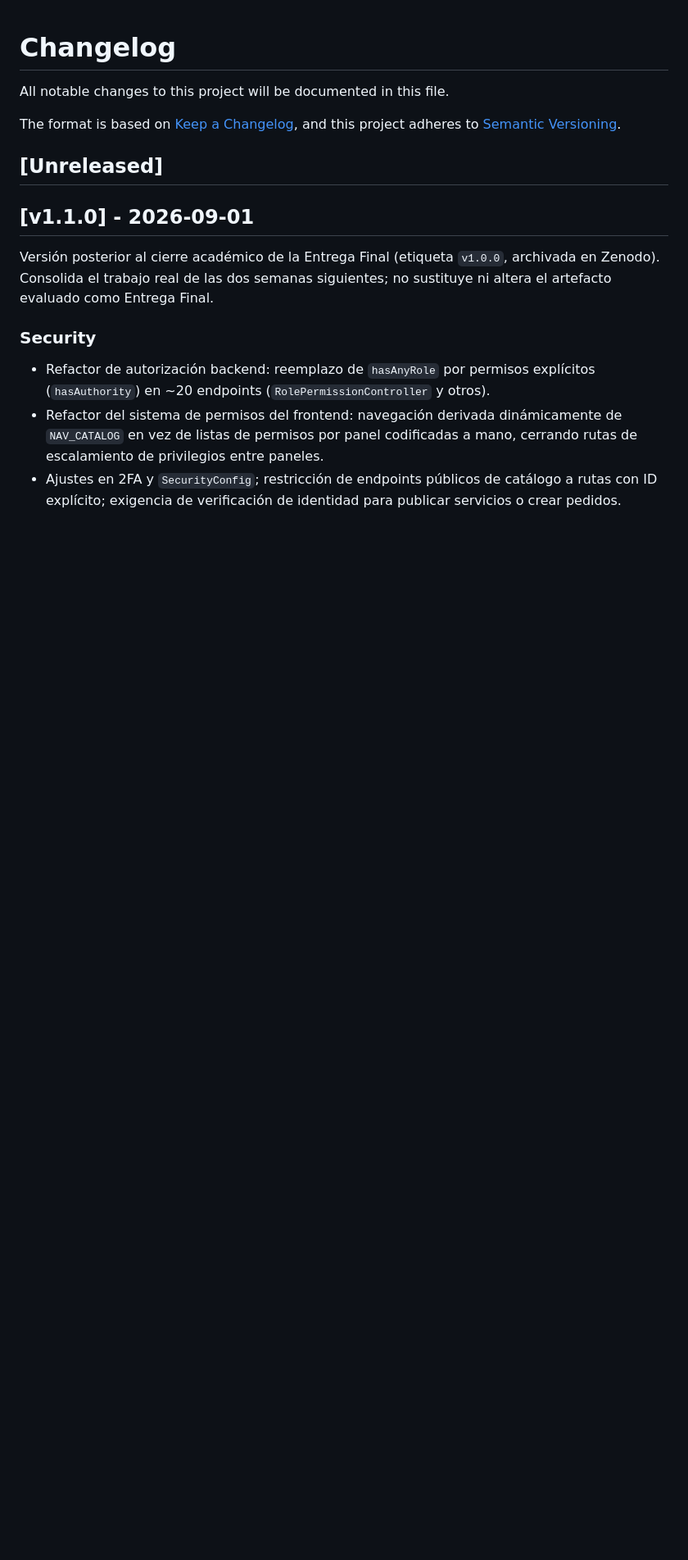
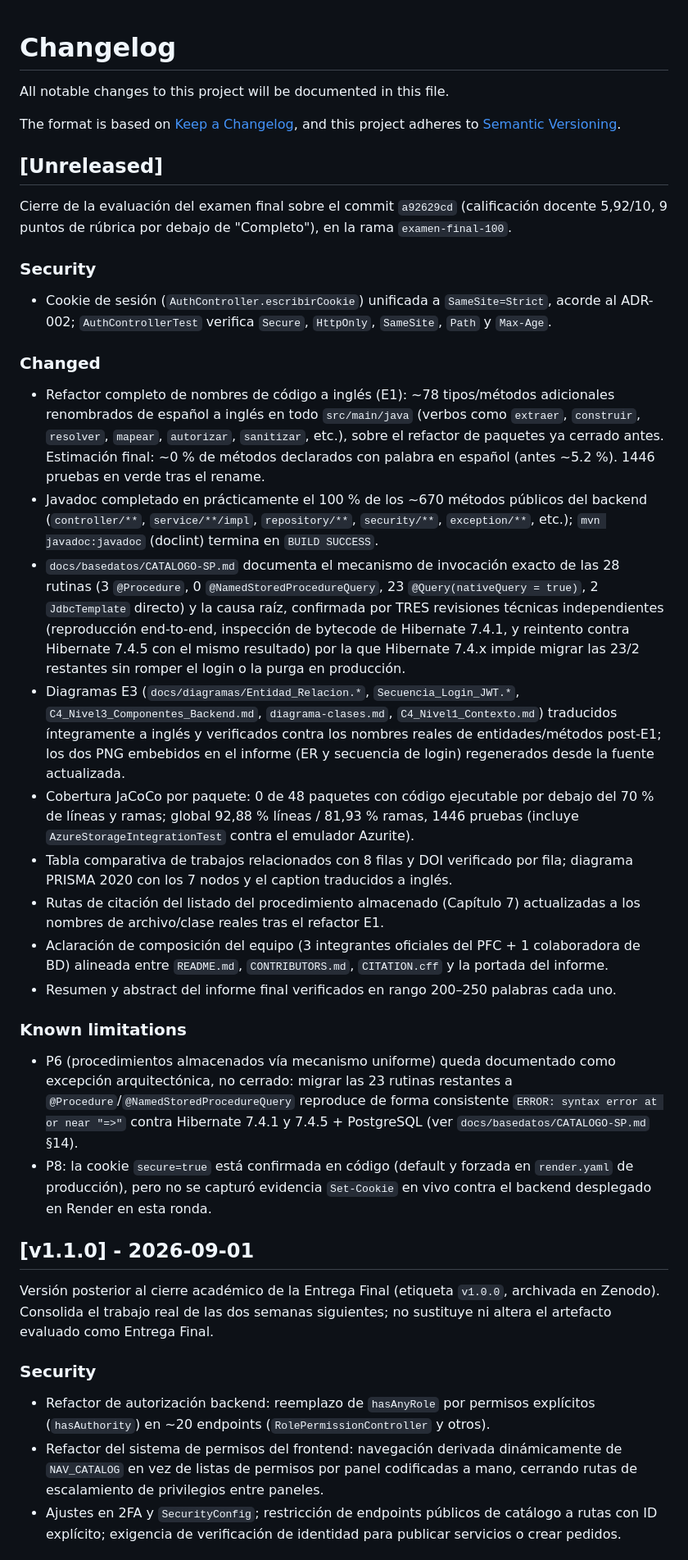
Before and after one commit to JohanCarvajal04/Proyecto-WEB-ARTISYNC, a Markdown page: CHANGELOG.md, the part around the change. Shown at 82% size. GitHub-like rendering; blank space fills up the shorter version.

Commit message:
docs(changelog): documentar el cierre de la ronda de examen final
Registra en [Unreleased] el estado final tras cerrar E1, E2, E3, P6
(documentado, no cerrado), P7, P14 y P15, con las cifras verificadas
de esta ronda (cobertura, Javadoc, mecanismo de invocacion de
procedimientos) en vez de las estimaciones preliminares con las que
un pase anterior habia dejado esta entrada.

```diff
--- a/CHANGELOG.md
+++ b/CHANGELOG.md
@@ -6,6 +6,52 @@ The format is based on [Keep a Changelog](https://keepachangelog.com/en/1.1.0/),
 and this project adheres to [Semantic Versioning](https://semver.org/spec/v2.0.0.html).
 
 ## [Unreleased]
+Cierre de la evaluación del examen final sobre el commit `a92629cd` (calificación docente 5,92/10,
+9 puntos de rúbrica por debajo de "Completo"), en la rama `examen-final-100`.
+
+### Security
+- Cookie de sesión (`AuthController.escribirCookie`) unificada a `SameSite=Strict`, acorde al
+  ADR-002; `AuthControllerTest` verifica `Secure`, `HttpOnly`, `SameSite`, `Path` y `Max-Age`.
+
+### Changed
+- Refactor completo de nombres de código a inglés (E1): ~78 tipos/métodos adicionales renombrados
+  de español a inglés en todo `src/main/java` (verbos como `extraer`, `construir`, `resolver`,
+  `mapear`, `autorizar`, `sanitizar`, etc.), sobre el refactor de paquetes ya cerrado antes.
+  Estimación final: ~0 % de métodos declarados con palabra en español (antes ~5.2 %). 1446 pruebas
+  en verde tras el rename.
+- Javadoc completado en prácticamente el 100 % de los ~670 métodos públicos del backend
+  (`controller/**`, `service/**/impl`, `repository/**`, `security/**`, `exception/**`, etc.);
+  `mvn javadoc:javadoc` (doclint) termina en `BUILD SUCCESS`.
+- `docs/basedatos/CATALOGO-SP.md` documenta el mecanismo de invocación exacto de las 28
+  rutinas (3 `@Procedure`, 0 `@NamedStoredProcedureQuery`, 23 `@Query(nativeQuery = true)`, 2
+  `JdbcTemplate` directo) y la causa raíz, confirmada por TRES revisiones técnicas independientes
+  (reproducción end-to-end, inspección de bytecode de Hibernate 7.4.1, y reintento contra
+  Hibernate 7.4.5 con el mismo resultado) por la que Hibernate 7.4.x impide migrar las 23/2
+  restantes sin romper el login o la purga en producción.
+- Diagramas E3 (`docs/diagramas/Entidad_Relacion.*`, `Secuencia_Login_JWT.*`,
+  `C4_Nivel3_Componentes_Backend.md`, `diagrama-clases.md`, `C4_Nivel1_Contexto.md`) traducidos
+  íntegramente a inglés y verificados contra los nombres reales de entidades/métodos post-E1; los
+  dos PNG embebidos en el informe (ER y secuencia de login) regenerados desde la fuente actualizada.
+- Cobertura JaCoCo por paquete: 0 de 48 paquetes con código ejecutable por debajo del 70 % de
+  líneas y ramas; global 92,88 % líneas / 81,93 % ramas, 1446 pruebas (incluye
+  `AzureStorageIntegrationTest` contra el emulador Azurite).
+- Tabla comparativa de trabajos relacionados con 8 filas y DOI verificado por fila; diagrama
+  PRISMA 2020 con los 7 nodos y el caption traducidos a inglés.
+- Rutas de citación del listado del procedimiento almacenado (Capítulo 7) actualizadas a los
+  nombres de archivo/clase reales tras el refactor E1.
+- Aclaración de composición del equipo (3 integrantes oficiales del PFC + 1 colaboradora de BD)
+  alineada entre `README.md`, `CONTRIBUTORS.md`, `CITATION.cff` y la portada del informe.
+- Resumen y abstract del informe final verificados en rango 200–250 palabras cada uno.
+
+### Known limitations
+- P6 (procedimientos almacenados vía mecanismo uniforme) queda documentado como excepción
+  arquitectónica, no cerrado: migrar las 23 rutinas restantes a
+  `@Procedure`/`@NamedStoredProcedureQuery` reproduce de forma consistente
+  `ERROR: syntax error at or near "=>"` contra Hibernate 7.4.1 y 7.4.5 + PostgreSQL (ver
+  `docs/basedatos/CATALOGO-SP.md` §14).
+- P8: la cookie `secure=true` está confirmada en código (default y forzada en `render.yaml` de
+  producción), pero no se capturó evidencia `Set-Cookie` en vivo contra el backend desplegado en
+  Render en esta ronda.
 
 ## [v1.1.0] - 2026-09-01
 Versión posterior al cierre académico de la Entrega Final (etiqueta `v1.0.0`, archivada
```
